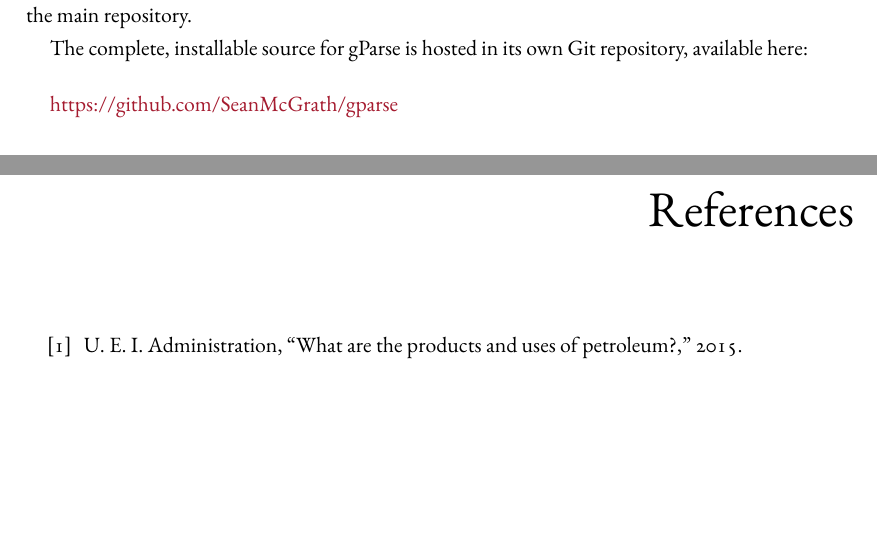
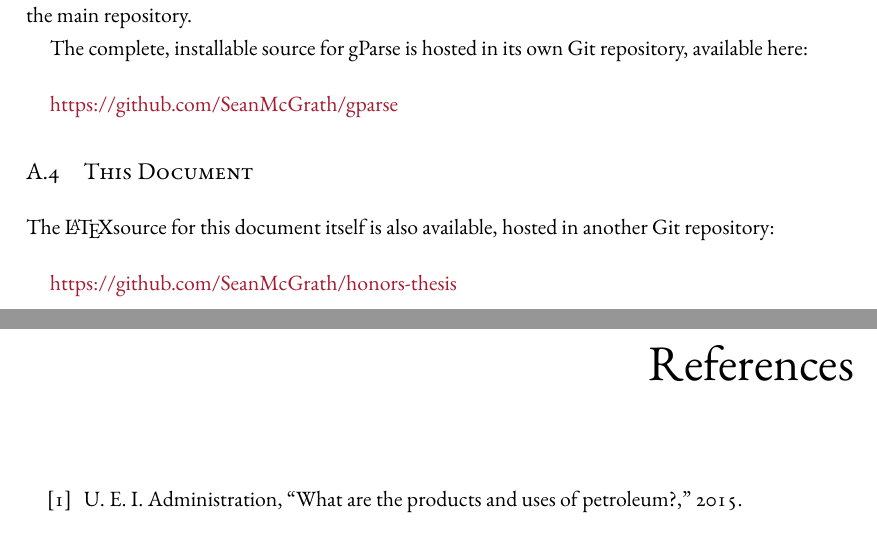
Before and after one commit to SeanMcGrath/honors-thesis, a LaTeX thesis (dissertation.tex, which reads chapters/appendixA.tex): two parts of pages 40 and 41 of 44, joined at a grey line, cut so that both start at the same text, the shorter picture padded with empty space. Compiled offline with XeLaTeX.

Commit message:
updated appendix

```diff
--- a/chapters/appendixA.tex
+++ b/chapters/appendixA.tex
@@ -27,3 +27,9 @@ The complete, installable source for gParse is hosted in its own Git repository,
 
 \bigskip
 \href{https://github.com/SeanMcGrath/gparse}{https://github.com/SeanMcGrath/gparse}
+
+\section{This Document}
+
+The \LaTeX source for this document itself is also available, hosted in another Git repository:
+
+\bigskip\href{https://github.com/SeanMcGrath/honors-thesis}{https://github.com/SeanMcGrath/honors-thesis}
```
Also changed, not shown: 1 other file.
